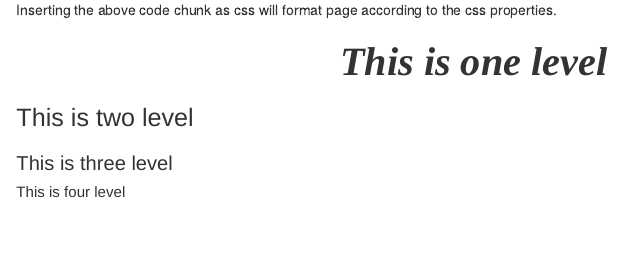
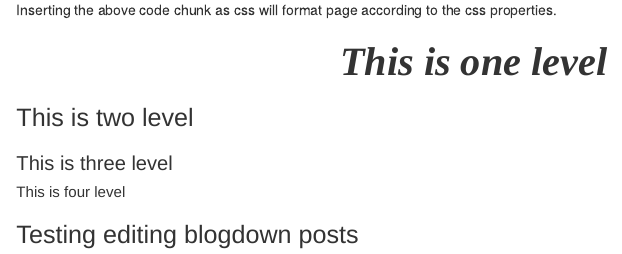
Before and after one commit to ravichowdhury88/rav_website, an R Markdown document (content/post/2020-07-28-testing-blogdown/index.en.Rmd): the page in a window 1100 px wide, from 560 px down. Rendered offline with R 4.5, knitr and Pandoc, with nearby package versions.

Commit message:
testing editing blogdown posts

```diff
--- a/content/post/2020-07-28-testing-blogdown/index.en.Rmd
+++ b/content/post/2020-07-28-testing-blogdown/index.en.Rmd
@@ -50,3 +50,5 @@ Inserting the above code chunk as css will format page according to the css prop
 ## This is two level
 ### This is three level
 #### This is four level
+
+## Testing editing blogdown posts
```
